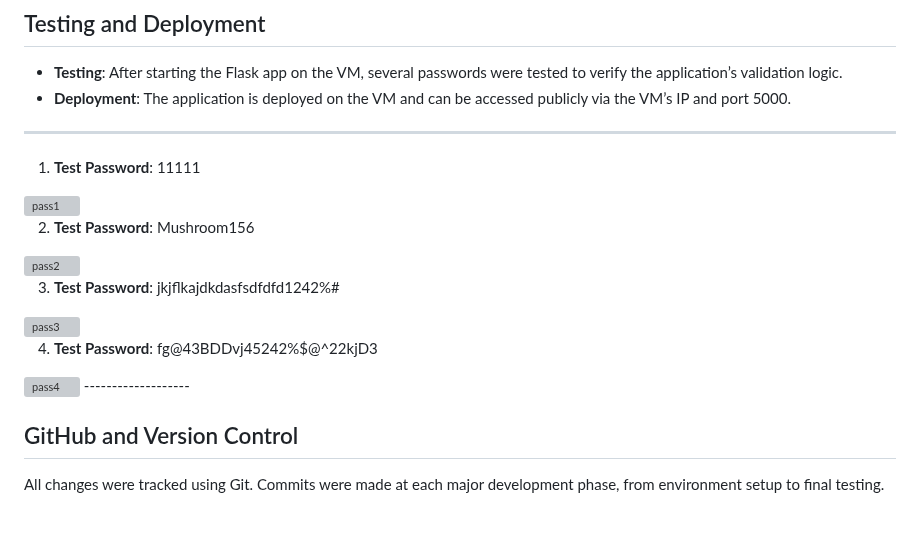
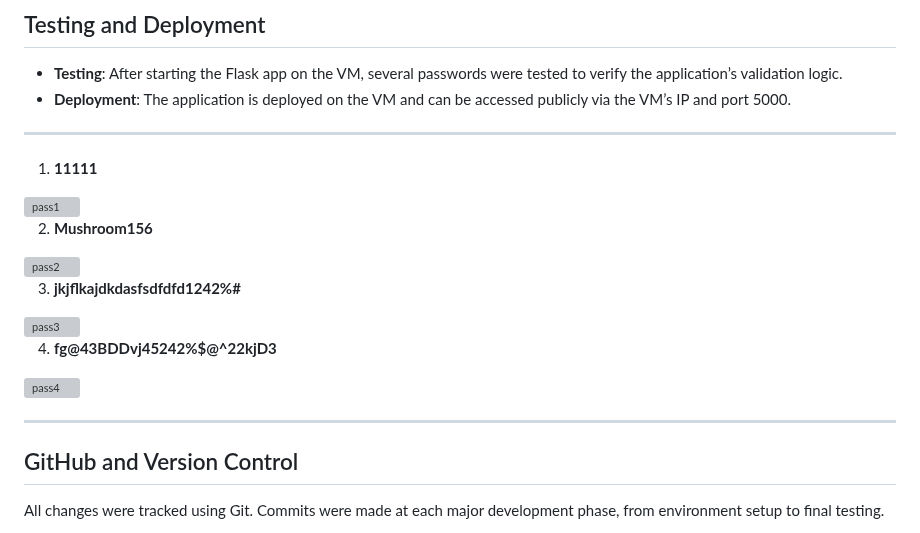
Before and after one commit to marvioncriddle/pw-checker-app, a Markdown page: README.md, the part around the change. Drawn GitHub-style; grey boxes are pictures that could not be loaded.

```diff
--- a/README.md
+++ b/README.md
@@ -64,21 +64,22 @@ The HTML interface, styled with simple forms, is located in the `templates/` fol
 - **Testing**: After starting the Flask app on the VM, several passwords were tested to verify the application’s validation logic.
 - **Deployment**: The application is deployed on the VM and can be accessed publicly via the VM’s IP and port 5000.
 -------------------
-1.  **Test Password**:  11111
+1.  **11111**
 
 <img src="https://i.imgur.com/zALVfVr.jpg" alt="pass1" width="400"/>
 
-2.  **Test Password**:  Mushroom156
+2.  **Mushroom156**
 
 <img src="https://i.imgur.com/JPARS01.jpg" alt="pass2" width="400"/>
 
-3.  **Test Password**:  jkjflkajdkdasfsdfdfd1242%#
+3.  **jkjflkajdkdasfsdfdfd1242%#**
 
 <img src="https://i.imgur.com/cwa0NYZ.jpg" alt="pass3" width="400"/>
 
-4.  **Test Password**:  fg@43BDDvj45242%$@^22kjD3
+4.  **fg@43BDDvj45242%$@^22kjD3**
 
 <img src="https://i.imgur.com/OxKdn3p.jpg" alt="pass4" width="400"/>
+
 -------------------
 
 ## GitHub and Version Control
```
